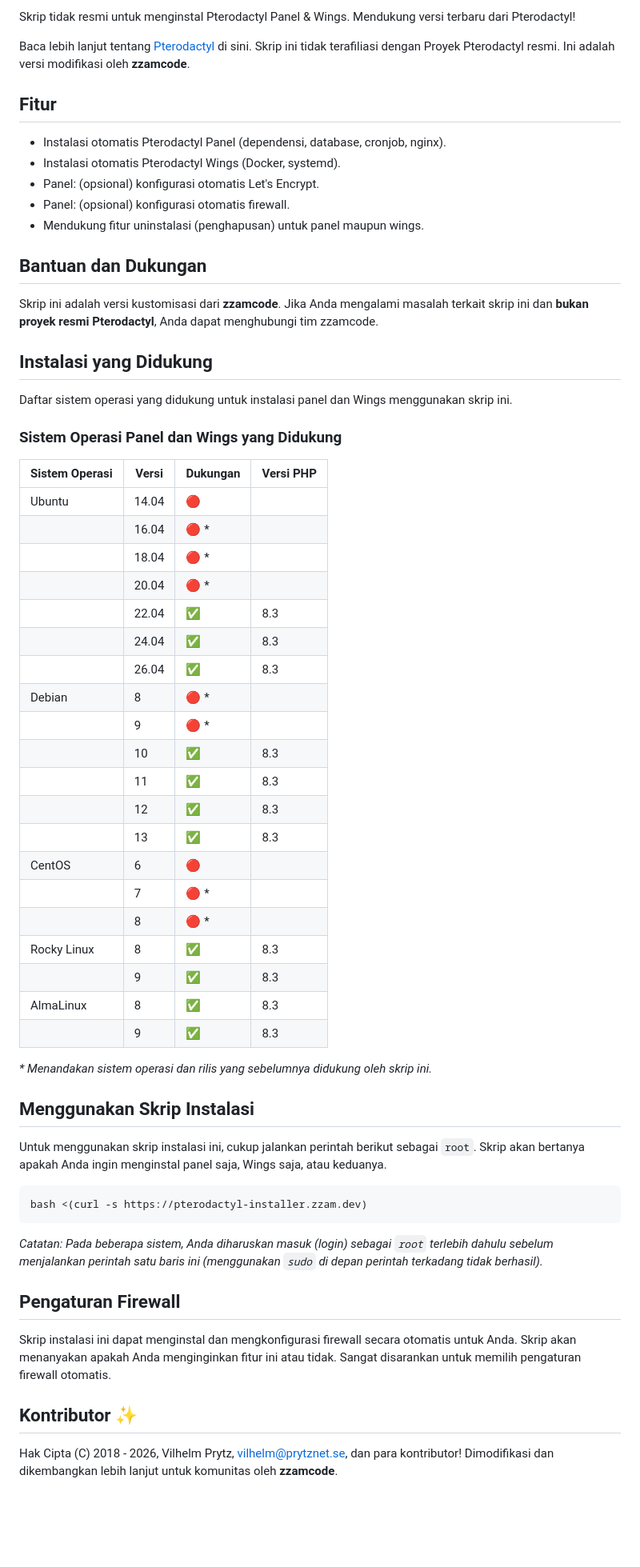
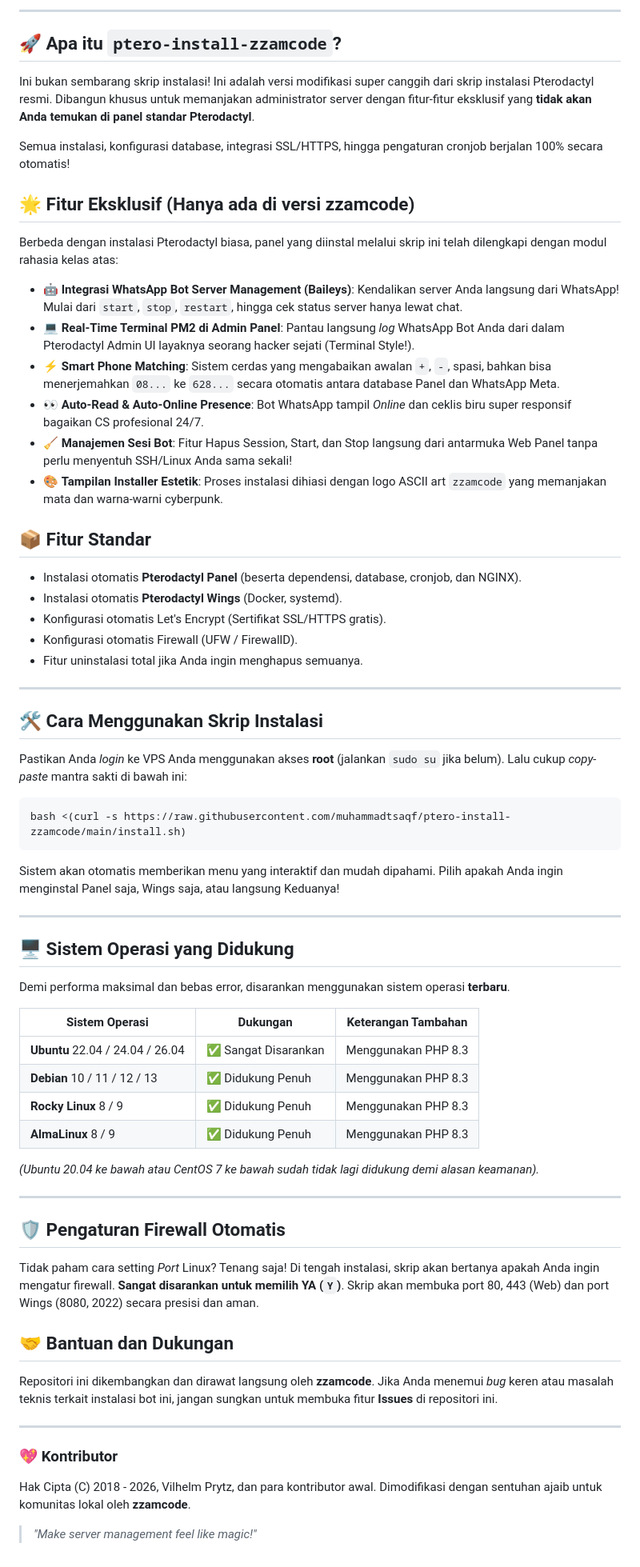
Before and after one commit to muhammadtsaqf/ptero-install-zzamcode, a Markdown page: README.md, the part around one of its changes. Shown at 80% size. Drawn GitHub-style; blank space fills up the shorter version.

Commit message:
docs: rewrite README to include all exclusive whatsapp bot features and zzamcode branding

````diff
--- a/README.md
+++ b/README.md
@@ -5,66 +9,71 @@
 
-Skrip tidak resmi untuk menginstal Pterodactyl Panel & Wings. Mendukung versi terbaru dari Pterodactyl!
+---
 
-Baca lebih lanjut tentang [Pterodactyl](https://pterodactyl.io/) di sini. Skrip ini tidak terafiliasi dengan Proyek Pterodactyl resmi. Ini adalah versi modifikasi oleh **zzamcode**.
+## 🚀 Apa itu `ptero-install-zzamcode`?
+Ini bukan sembarang skrip instalasi! Ini adalah versi modifikasi super canggih dari skrip instalasi Pterodactyl resmi. Dibangun khusus untuk memanjakan administrator server dengan fitur-fitur eksklusif yang **tidak akan Anda temukan di panel standar Pterodactyl**.
 
-## Fitur
+Semua instalasi, konfigurasi database, integrasi SSL/HTTPS, hingga pengaturan cronjob berjalan 100% secara otomatis!
 
-- Instalasi otomatis Pterodactyl Panel (dependensi, database, cronjob, nginx).
-- Instalasi otomatis Pterodactyl Wings (Docker, systemd).
-- Panel: (opsional) konfigurasi otomatis Let's Encrypt.
-- Panel: (opsional) konfigurasi otomatis firewall.
-- Mendukung fitur uninstalasi (penghapusan) untuk panel maupun wings.
+## 🌟 Fitur Eksklusif (Hanya ada di versi zzamcode)
 
-## Bantuan dan Dukungan
+Berbeda dengan instalasi Pterodactyl biasa, panel yang diinstal melalui skrip ini telah dilengkapi dengan modul rahasia kelas atas:
 
-Skrip ini adalah versi kustomisasi dari **zzamcode**. Jika Anda mengalami masalah terkait skrip ini dan **bukan proyek resmi Pterodactyl**, Anda dapat menghubungi tim zzamcode.
+- 🤖 **Integrasi WhatsApp Bot Server Management (Baileys)**: Kendalikan server Anda langsung dari WhatsApp! Mulai dari `start`, `stop`, `restart`, hingga cek status server hanya lewat chat.
+- 💻 **Real-Time Terminal PM2 di Admin Panel**: Pantau langsung *log* WhatsApp Bot Anda dari dalam Pterodactyl Admin UI layaknya seorang hacker sejati (Terminal Style!).
+- ⚡ **Smart Phone Matching**: Sistem cerdas yang mengabaikan awalan `+`, `-`, spasi, bahkan bisa menerjemahkan `08...` ke `628...` secara otomatis antara database Panel dan WhatsApp Meta.
+- 👀 **Auto-Read & Auto-Online Presence**: Bot WhatsApp tampil *Online* dan ceklis biru super responsif bagaikan CS profesional 24/7.
+- 🧹 **Manajemen Sesi Bot**: Fitur Hapus Session, Start, dan Stop langsung dari antarmuka Web Panel tanpa perlu menyentuh SSH/Linux Anda sama sekali!
+- 🎨 **Tampilan Installer Estetik**: Proses instalasi dihiasi dengan logo ASCII art `zzamcode` yang memanjakan mata dan warna-warni cyberpunk.
 
-## Instalasi yang Didukung
+## 📦 Fitur Standar
 
-Daftar sistem operasi yang didukung untuk instalasi panel dan Wings menggunakan skrip ini.
+- Instalasi otomatis **Pterodactyl Panel** (beserta dependensi, database, cronjob, dan NGINX).
+- Instalasi otomatis **Pterodactyl Wings** (Docker, systemd).
+- Konfigurasi otomatis Let's Encrypt (Sertifikat SSL/HTTPS gratis).
+- Konfigurasi otomatis Firewall (UFW / FirewallD).
+- Fitur uninstalasi total jika Anda ingin menghapus semuanya.
 
-### Sistem Operasi Panel dan Wings yang Didukung
+---
 
-| Sistem Operasi | Versi   | Dukungan           | Versi PHP |
-| -------------- | ------- | ------------------ | --------- |
-| Ubuntu         | 14.04   | :red_circle:       |           |
-|                | 16.04   | :red_circle: \*    |           |
-|                | 18.04   | :red_circle: \*    |           |
-|                | 20.04   | :red_circle: \*    |           |
-|                | 22.04   | :white_check_mark: | 8.3       |
-|                | 24.04   | :white_check_mark: | 8.3       |
-|                | 26.04   | :white_check_mark: | 8.3       |
-| Debian         | 8       | :red_circle: \*    |           |
-|                | 9       | :red_circle: \*    |           |
-|                | 10      | :white_check_mark: | 8.3       |
-|                | 11      | :white_check_mark: | 8.3       |
-|                | 12      | :white_check_mark: | 8.3       |
-|                | 13      | :white_check_mark: | 8.3       |
-| CentOS         | 6       | :red_circle:       |           |
-|                | 7       | :red_circle: \*    |           |
-|                | 8       | :red_circle: \*    |           |
-| Rocky Linux    | 8       | :white_check_mark: | 8.3       |
-|                | 9       | :white_check_mark: | 8.3       |
-| AlmaLinux      | 8       | :white_check_mark: | 8.3       |
-|                | 9       | :white_check_mark: | 8.3       |
+## 🛠️ Cara Menggunakan Skrip Instalasi
 
-_\* Menandakan sistem operasi dan rilis yang sebelumnya didukung oleh skrip ini._
-
-## Menggunakan Skrip Instalasi
-
-Untuk menggunakan skrip instalasi ini, cukup jalankan perintah berikut sebagai `root`. Skrip akan bertanya apakah Anda ingin menginstal panel saja, Wings saja, atau keduanya.
+Pastikan Anda *login* ke VPS Anda menggunakan akses **root** (jalankan `sudo su` jika belum). Lalu cukup *copy-paste* mantra sakti di bawah ini:
 
 ```bash
-bash <(curl -s https://pterodactyl-installer.zzam.dev)
+bash <(curl -s https://raw.githubusercontent.com/muhammadtsaqf/ptero-install-zzamcode/main/install.sh)
 ```
 
-_Catatan: Pada beberapa sistem, Anda diharuskan masuk (login) sebagai `root` terlebih dahulu sebelum menjalankan perintah satu baris ini (menggunakan `sudo` di depan perintah terkadang tidak berhasil)._
+Sistem akan otomatis memberikan menu yang interaktif dan mudah dipahami. Pilih apakah Anda ingin menginstal Panel saja, Wings saja, atau langsung Keduanya!
 
-## Pengaturan Firewall
+---
 
-Skrip instalasi ini dapat menginstal dan mengkonfigurasi firewall secara otomatis untuk Anda. Skrip akan menanyakan apakah Anda menginginkan fitur ini atau tidak. Sangat disarankan untuk memilih pengaturan firewall otomatis.
+## 🖥️ Sistem Operasi yang Didukung
 
-## Kontributor ✨
+Demi performa maksimal dan bebas error, disarankan menggunakan sistem operasi **terbaru**.
 
-Hak Cipta (C) 2018 - 2026, Vilhelm Prytz, <vilhelm@prytznet.se>, dan para kontributor!
-Dimodifikasi dan dikembangkan lebih lanjut untuk komunitas oleh **zzamcode**.
+| Sistem Operasi | Dukungan           | Keterangan Tambahan |
+| -------------- | ------------------ | ------------------- |
+| **Ubuntu** 22.04 / 24.04 / 26.04 | ✅ Sangat Disarankan | Menggunakan PHP 8.3 |
+| **Debian** 10 / 11 / 12 / 13 | ✅ Didukung Penuh | Menggunakan PHP 8.3 |
+| **Rocky Linux** 8 / 9 | ✅ Didukung Penuh | Menggunakan PHP 8.3 |
+| **AlmaLinux** 8 / 9 | ✅ Didukung Penuh | Menggunakan PHP 8.3 |
+
+*(Ubuntu 20.04 ke bawah atau CentOS 7 ke bawah sudah tidak lagi didukung demi alasan keamanan).*
+
+---
+
+## 🛡️ Pengaturan Firewall Otomatis
+Tidak paham cara setting *Port* Linux? Tenang saja!
+Di tengah instalasi, skrip akan bertanya apakah Anda ingin mengatur firewall. **Sangat disarankan untuk memilih YA (`Y`)**. Skrip akan membuka port 80, 443 (Web) dan port Wings (8080, 2022) secara presisi dan aman.
+
+## 🤝 Bantuan dan Dukungan
+Repositori ini dikembangkan dan dirawat langsung oleh **zzamcode**.
+Jika Anda menemui *bug* keren atau masalah teknis terkait instalasi bot ini, jangan sungkan untuk membuka fitur **Issues** di repositori ini.
+
+---
+
+### 💖 Kontributor
+Hak Cipta (C) 2018 - 2026, Vilhelm Prytz, dan para kontributor awal.
+Dimodifikasi dengan sentuhan ajaib untuk komunitas lokal oleh **zzamcode**.
+
+> *"Make server management feel like magic!"*
````
Also changed, not shown: other parts of README.md (+7 -3 lines).
